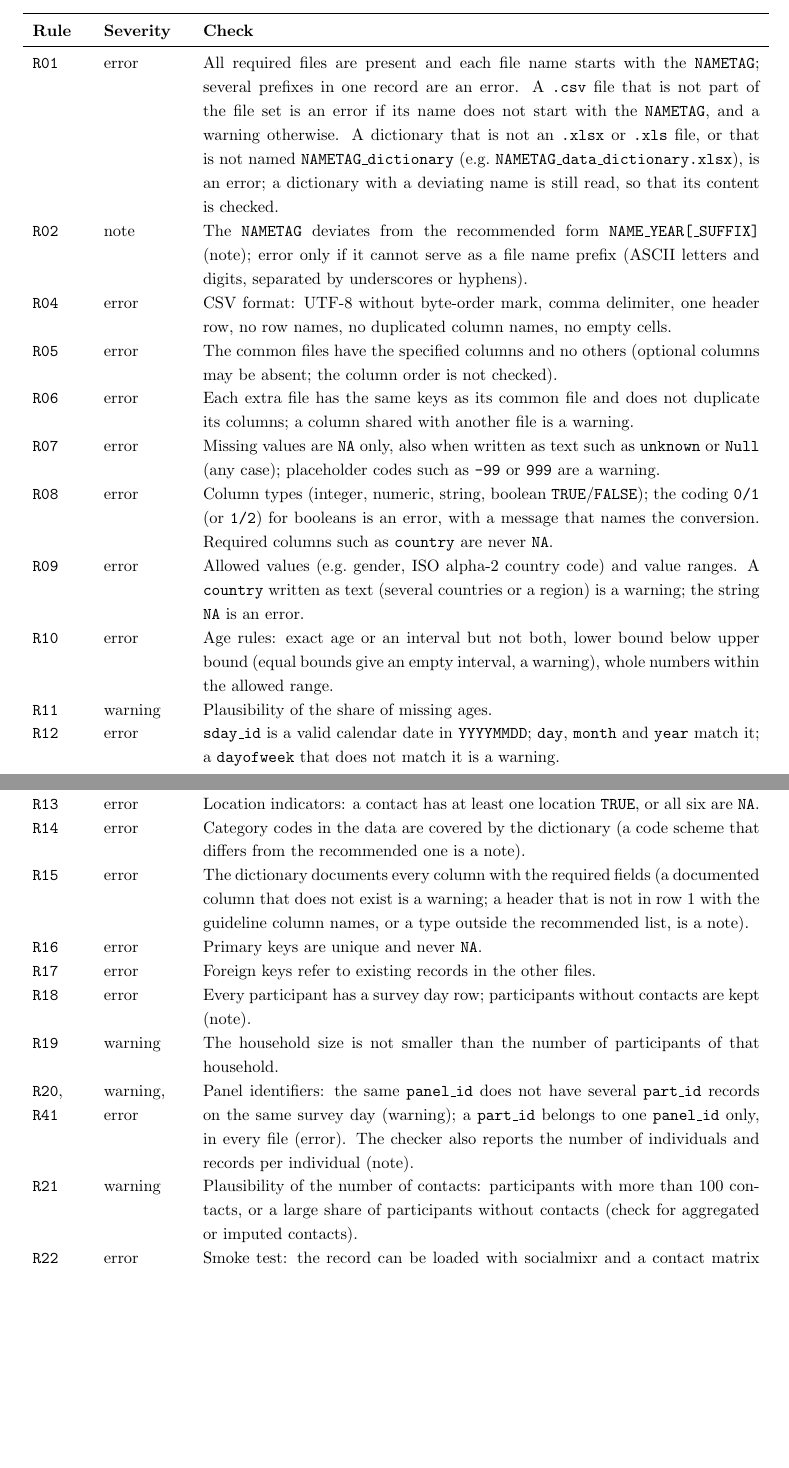
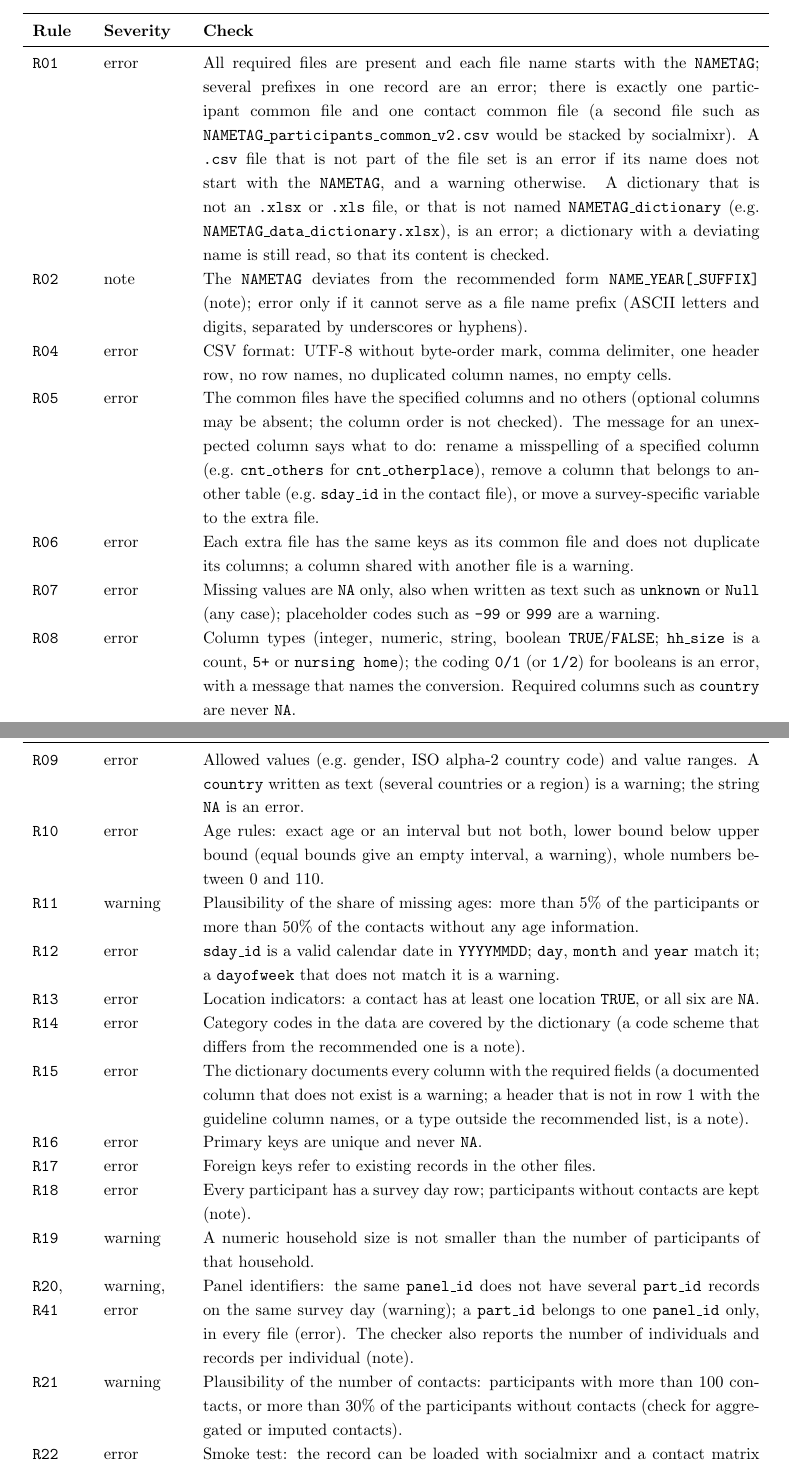
Before and after one commit to lwillem/social_contact_data_guidelines, a LaTeX document (main.tex): two parts of pages 14 and 15 of 21, joined at a grey line, cut so that both start at the same text, the shorter picture padded with empty space. Compiled offline with pdfLaTeX.

Commit message:
Align rule table with the checker: thresholds, R01/R05 messages, hh_size categories
Co-Authored-By: Claude Sonnet 5.5 <noreply@anthropic.com>

```diff
--- a/main.tex
+++ b/main.tex
@@ -520,16 +520,16 @@ Existing records that cannot meet a rule may waive it in the checker, with a rea
 \textbf{Rule} & \textbf{Severity} & \textbf{Check} \\
 \midrule
 \endhead
-\texttt{R01} & error & All required files are present and each file name starts with the \texttt{NAMETAG}; several prefixes in one record are an error. A \texttt{.csv} file that is not part of the file set is an error if its name does not start with the \texttt{NAMETAG}, and a warning otherwise. A dictionary that is not an \texttt{.xlsx} or \texttt{.xls} file, or that is not named \texttt{NAMETAG\_dictionary} (e.g.\ \texttt{NAMETAG\_data\_dictionary.xlsx}), is an error; a dictionary with a deviating name is still read, so that its content is checked. \\
+\texttt{R01} & error & All required files are present and each file name starts with the \texttt{NAMETAG}; several prefixes in one record are an error; there is exactly one participant common file and one contact common file (a second file such as \texttt{NAMETAG\_participants\_common\_v2.csv} would be stacked by socialmixr). A \texttt{.csv} file that is not part of the file set is an error if its name does not start with the \texttt{NAMETAG}, and a warning otherwise. A dictionary that is not an \texttt{.xlsx} or \texttt{.xls} file, or that is not named \texttt{NAMETAG\_dictionary} (e.g.\ \texttt{NAMETAG\_data\_dictionary.xlsx}), is an error; a dictionary with a deviating name is still read, so that its content is checked. \\
 \texttt{R02} & note & The \texttt{NAMETAG} deviates from the recommended form \texttt{NAME\_YEAR[\_SUFFIX]} (note); error only if it cannot serve as a file name prefix (ASCII letters and digits, separated by underscores or hyphens). \\
 \texttt{R04} & error & CSV format: UTF-8 without byte-order mark, comma delimiter, one header row, no row names, no duplicated column names, no empty cells. \\
-\texttt{R05} & error & The common files have the specified columns and no others (optional columns may be absent; the column order is not checked). \\
+\texttt{R05} & error & The common files have the specified columns and no others (optional columns may be absent; the column order is not checked). The message for an unexpected column says what to do: rename a misspelling of a specified column (e.g.\ \texttt{cnt\_others} for \texttt{cnt\_otherplace}), remove a column that belongs to another table (e.g.\ \texttt{sday\_id} in the contact file), or move a survey-specific variable to the extra file. \\
 \texttt{R06} & error & Each extra file has the same keys as its common file and does not duplicate its columns; a column shared with another file is a warning. \\
 \texttt{R07} & error & Missing values are \texttt{NA} only, also when written as text such as \texttt{unknown} or \texttt{Null} (any case); placeholder codes such as \texttt{-99} or \texttt{999} are a warning. \\
-\texttt{R08} & error & Column types (integer, numeric, string, boolean \texttt{TRUE}/\texttt{FALSE}); the coding \texttt{0/1} (or \texttt{1/2}) for booleans is an error, with a message that names the conversion. Required columns such as \texttt{country} are never \texttt{NA}. \\
+\texttt{R08} & error & Column types (integer, numeric, string, boolean \texttt{TRUE}/\texttt{FALSE}; \texttt{hh\_size} is a count, \texttt{5+} or \texttt{nursing home}); the coding \texttt{0/1} (or \texttt{1/2}) for booleans is an error, with a message that names the conversion. Required columns such as \texttt{country} are never \texttt{NA}. \\
 \texttt{R09} & error & Allowed values (e.g.\ gender, ISO alpha-2 country code) and value ranges. A \texttt{country} written as text (several countries or a region) is a warning; the string \texttt{NA} is an error. \\
-\texttt{R10} & error & Age rules: exact age or an interval but not both, lower bound below upper bound (equal bounds give an empty interval, a warning), whole numbers within the allowed range. \\
-\texttt{R11} & warning & Plausibility of the share of missing ages. \\
+\texttt{R10} & error & Age rules: exact age or an interval but not both, lower bound below upper bound (equal bounds give an empty interval, a warning), whole numbers between 0 and 110. \\
+\texttt{R11} & warning & Plausibility of the share of missing ages: more than 5\% of the participants or more than 50\% of the contacts without any age information. \\
 \texttt{R12} & error & \texttt{sday\_id} is a valid calendar date in \texttt{YYYYMMDD}; \texttt{day}, \texttt{month} and \texttt{year} match it; a \texttt{dayofweek} that does not match it is a warning. \\
 \texttt{R13} & error & Location indicators: a contact has at least one location \texttt{TRUE}, or all six are \texttt{NA}. \\
 \texttt{R14} & error & Category codes in the data are covered by the dictionary (a code scheme that differs from the recommended one is a note). \\
@@ -537,9 +537,9 @@ Existing records that cannot meet a rule may waive it in the checker, with a rea
 \texttt{R16} & error & Primary keys are unique and never \texttt{NA}. \\
 \texttt{R17} & error & Foreign keys refer to existing records in the other files. \\
 \texttt{R18} & error & Every participant has a survey day row; participants without contacts are kept (note). \\
-\texttt{R19} & warning & The household size is not smaller than the number of participants of that household. \\
+\texttt{R19} & warning & A numeric household size is not smaller than the number of participants of that household. \\
 \texttt{R20}, \texttt{R41} & warning, error & Panel identifiers: the same \texttt{panel\_id} does not have several \texttt{part\_id} records on the same survey day (warning); a \texttt{part\_id} belongs to one \texttt{panel\_id} only, in every file (error). The checker also reports the number of individuals and records per individual (note). \\
-\texttt{R21} & warning & Plausibility of the number of contacts: participants with more than 100 contacts, or a large share of participants without contacts (check for aggregated or imputed contacts). \\
+\texttt{R21} & warning & Plausibility of the number of contacts: participants with more than 100 contacts, or more than 30\% of the participants without contacts (check for aggregated or imputed contacts). \\
 \texttt{R22} & error & Smoke test: the record can be loaded with socialmixr and a contact matrix can be computed. \\
 \texttt{R23} & warning & If the contact extra file has the column \texttt{cnt\_imputed} (imputed or aggregated contacts), it is \texttt{TRUE}, \texttt{FALSE} or \texttt{NA}. \\
 \texttt{R26} & error, warning & No column names that look like personal identifiers: first or last name, e-mail, phone number, birth date, passport, IBAN and the like are an error (they must not be in a public record); the word \texttt{name} alone (e.g.\ \texttt{school\_name}) is a warning. \\
```
Also changed, not shown: main.tex (5 more changed lines).
